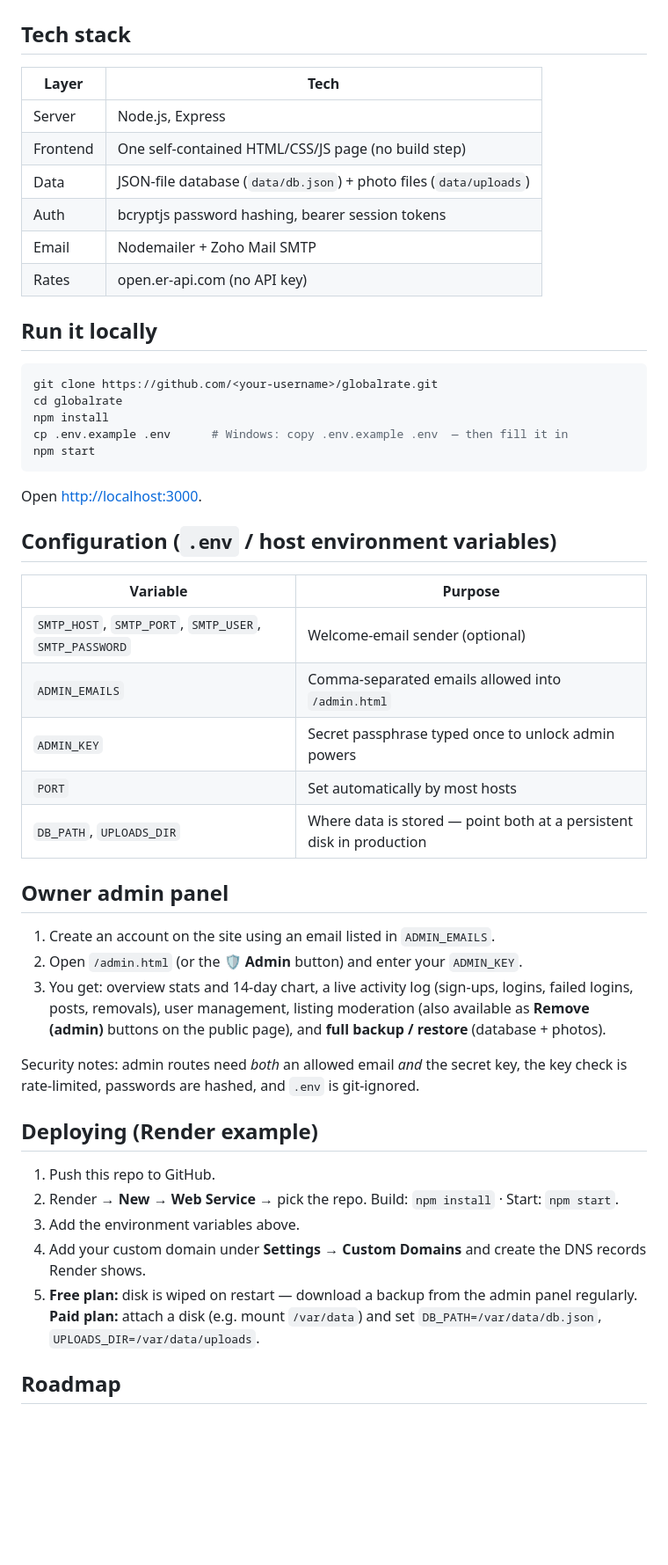
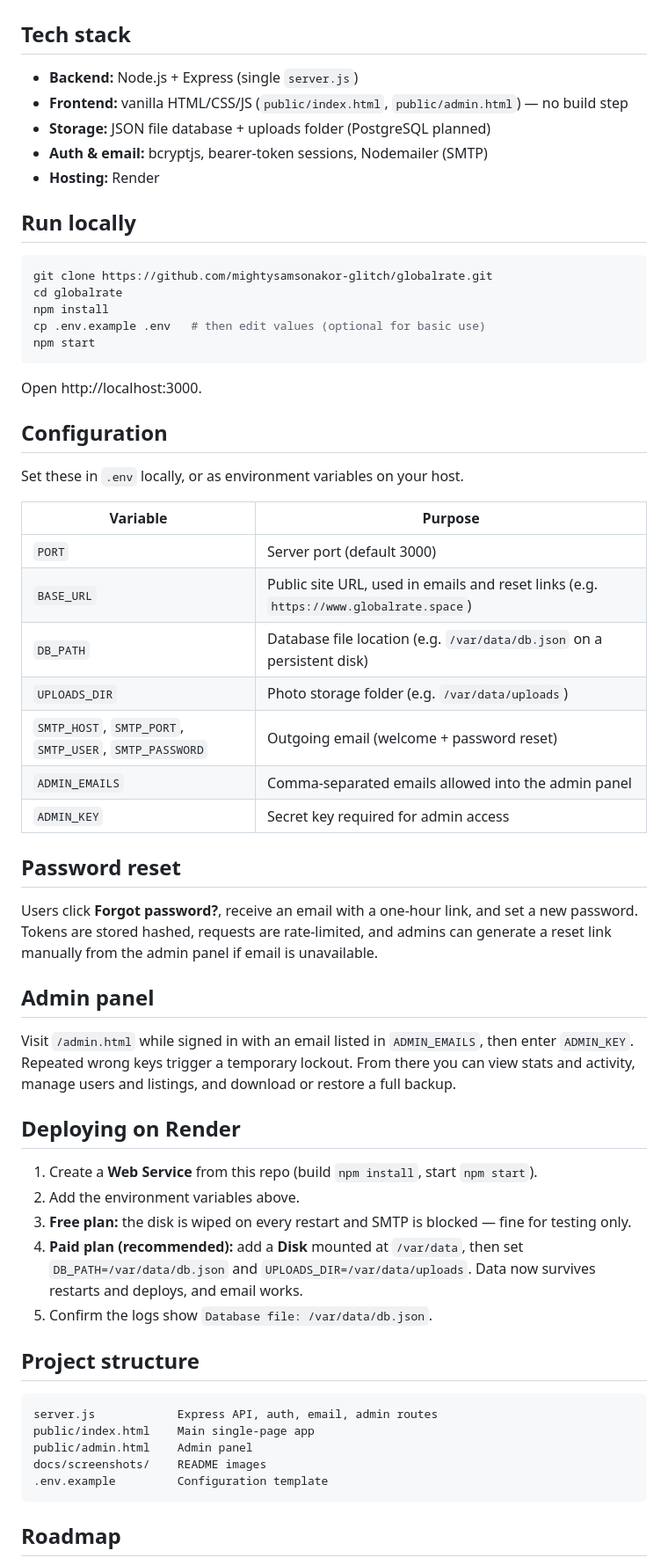
Before and after one commit to mightysamsonakor-glitch/globalrate, a Markdown page: README.md, the part around one of its changes. Shown at 88% size. Rendered like a GitHub page; blank space fills up the shorter version.

````diff
--- a/README.md
+++ b/README.md
@@ -32,53 +54,63 @@ GlobalRate is a full-stack web app that helps people move, exchange and trade mo
 
 ## Tech stack
 
-| Layer | Tech |
-|---|---|
-| Server | Node.js, Express |
-| Frontend | One self-contained HTML/CSS/JS page (no build step) |
-| Data | JSON-file database (`data/db.json`) + photo files (`data/uploads`) |
-| Auth | bcryptjs password hashing, bearer session tokens |
-| Email | Nodemailer + Zoho Mail SMTP |
-| Rates | open.er-api.com (no API key) |
+- **Backend:** Node.js + Express (single `server.js`)
+- **Frontend:** vanilla HTML/CSS/JS (`public/index.html`, `public/admin.html`) — no build step
+- **Storage:** JSON file database + uploads folder (PostgreSQL planned)
+- **Auth & email:** bcryptjs, bearer-token sessions, Nodemailer (SMTP)
+- **Hosting:** Render
 
-## Run it locally
+## Run locally
 
 ```bash
-git clone https://github.com/<your-username>/globalrate.git
+git clone https://github.com/mightysamsonakor-glitch/globalrate.git
 cd globalrate
 npm install
-cp .env.example .env      # Windows: copy .env.example .env  — then fill it in
+cp .env.example .env   # then edit values (optional for basic use)
 npm start
 ```
 
-Open <http://localhost:3000>.
+Open http://localhost:3000.
 
-## Configuration (`.env` / host environment variables)
+## Configuration
+
+Set these in `.env` locally, or as environment variables on your host.
 
 | Variable | Purpose |
 |---|---|
-| `SMTP_HOST`, `SMTP_PORT`, `SMTP_USER`, `SMTP_PASSWORD` | Welcome-email sender (optional) |
-| `ADMIN_EMAILS` | Comma-separated emails allowed into `/admin.html` |
-| `ADMIN_KEY` | Secret passphrase typed once to unlock admin powers |
-| `PORT` | Set automatically by most hosts |
-| `DB_PATH`, `UPLOADS_DIR` | Where data is stored — point both at a persistent disk in production |
+| `PORT` | Server port (default 3000) |
+| `BASE_URL` | Public site URL, used in emails and reset links (e.g. `https://www.globalrate.space`) |
+| `DB_PATH` | Database file location (e.g. `/var/data/db.json` on a persistent disk) |
+| `UPLOADS_DIR` | Photo storage folder (e.g. `/var/data/uploads`) |
+| `SMTP_HOST`, `SMTP_PORT`, `SMTP_USER`, `SMTP_PASSWORD` | Outgoing email (welcome + password reset) |
+| `ADMIN_EMAILS` | Comma-separated emails allowed into the admin panel |
+| `ADMIN_KEY` | Secret key required for admin access |
 
-## Owner admin panel
+## Password reset
 
-1. Create an account on the site using an email listed in `ADMIN_EMAILS`.
-2. Open `/admin.html` (or the **🛡️ Admin** button) and enter your `ADMIN_KEY`.
-3. You get: overview stats and 14-day chart, a live activity log (sign-ups, logins, failed logins, posts, removals), user management, listing moderation (also available as **Remove (admin)** buttons on the public page), and **full backup / restore** (database + photos).
+Users click **Forgot password?**, receive an email with a one-hour link, and set a new password. Tokens are stored hashed, requests are rate-limited, and admins can generate a reset link manually from the admin panel if email is unavailable.
 
-Security notes: admin routes need *both* an allowed email *and* the secret key, the key check is rate-limited, passwords are hashed, and `.env` is git-ignored.
+## Admin panel
 
-## Deploying (Render example)
+Visit `/admin.html` while signed in with an email listed in `ADMIN_EMAILS`, then enter `ADMIN_KEY`. Repeated wrong keys trigger a temporary lockout. From there you can view stats and activity, manage users and listings, and download or restore a full backup.
 
-1. Push this repo to GitHub.
-2. Render → **New → Web Service** → pick the repo. Build: `npm install` · Start: `npm start`.
-3. Add the environment variables above.
-4. Add your custom domain under **Settings → Custom Domains** and create the DNS records Render shows.
-5. **Free plan:** disk is wiped on restart — download a backup from the admin panel regularly.
-   **Paid plan:** attach a disk (e.g. mount `/var/data`) and set `DB_PATH=/var/data/db.json`, `UPLOADS_DIR=/var/data/uploads`.
+## Deploying on Render
+
+1. Create a **Web Service** from this repo (build `npm install`, start `npm start`).
+2. Add the environment variables above.
+3. **Free plan:** the disk is wiped on every restart and SMTP is blocked — fine for testing only.
+4. **Paid plan (recommended):** add a **Disk** mounted at `/var/data`, then set `DB_PATH=/var/data/db.json` and `UPLOADS_DIR=/var/data/uploads`. Data now survives restarts and deploys, and email works.
+5. Confirm the logs show `Database file: /var/data/db.json`.
+
+## Project structure
+
+```
+server.js            Express API, auth, email, admin routes
+public/index.html    Main single-page app
+public/admin.html    Admin panel
+docs/screenshots/    README images
+.env.example         Configuration template
+```
 
 ## Roadmap
 
````
Also changed, not shown: other parts of README.md (+47 -19 lines), docs/screenshots/room-form.png (added), docs/screenshots/rooms-dark.png (added), docs/screenshots/rooms-light.png (added), docs/screenshots/rooms-phone.png (added).
